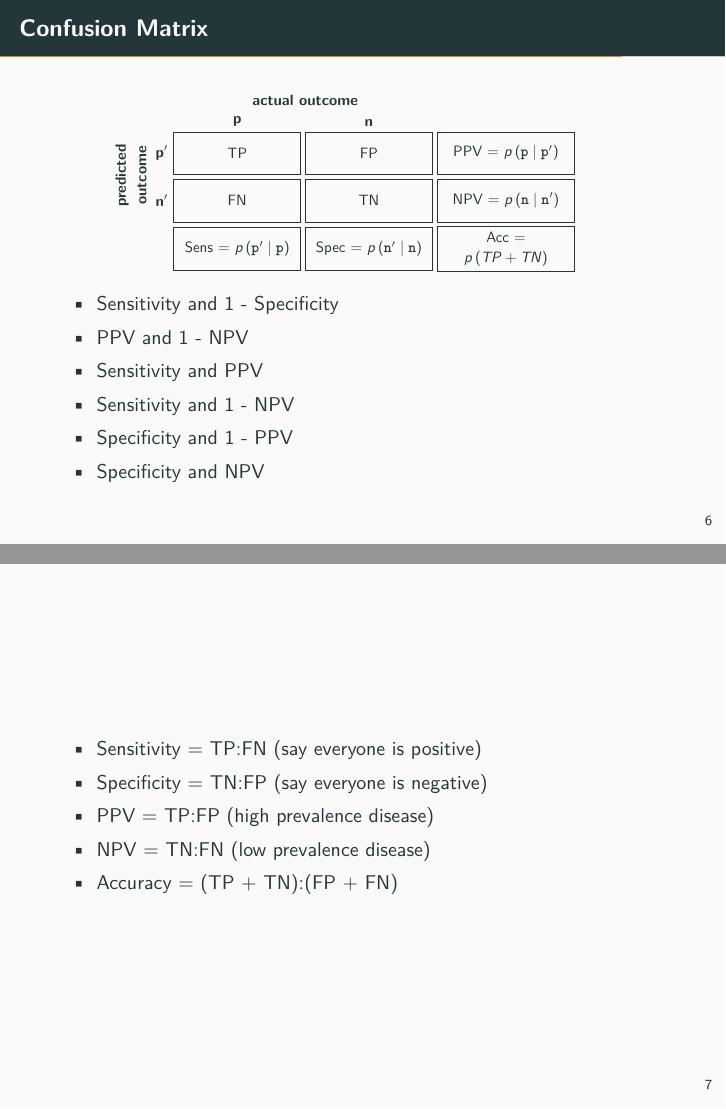
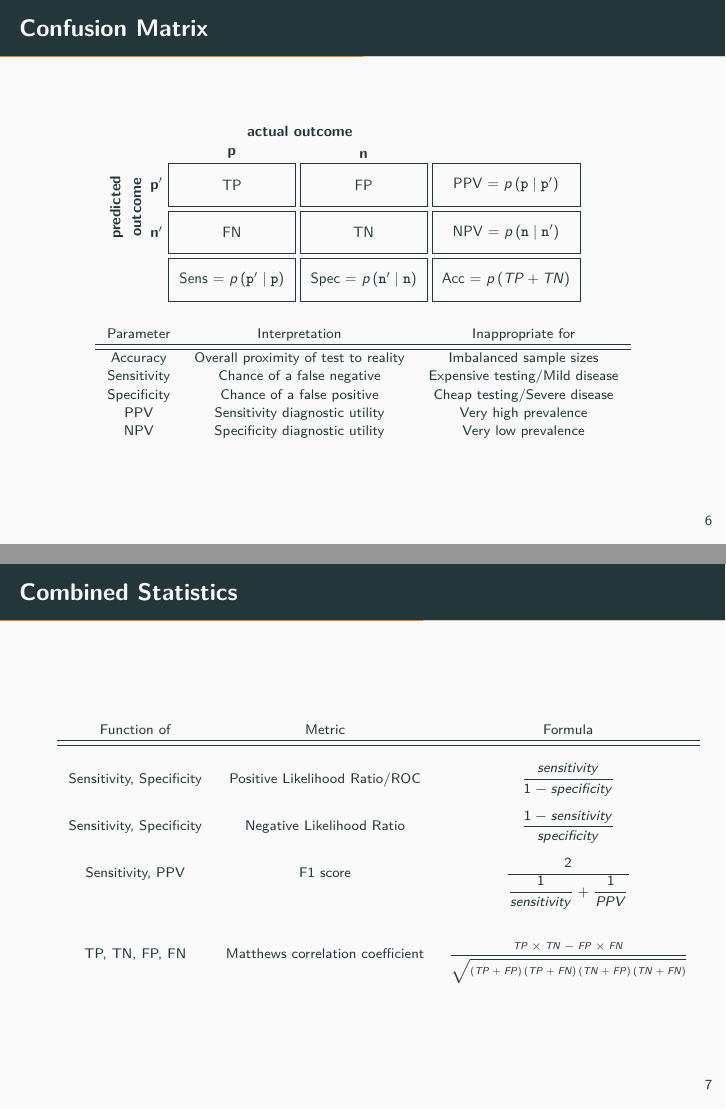
Before and after one commit to MichoelSnow/crtp, LaTeX slides (dig_trans_healthcare/Course/04_evaluating_predictions/evaluating_predictions.tex): pages 8 and 9 of 9 before the commit and pages 7 and 8 of 13 after it, joined at a grey line. Compiled offline with pdfLaTeX.

Commit message:
added up to likeilood ratios and hypothesis testing

```diff
--- a/dig_trans_healthcare/Course/04_evaluating_predictions/evaluating_predictions.tex
+++ b/dig_trans_healthcare/Course/04_evaluating_predictions/evaluating_predictions.tex
@@ -1,9 +1,9 @@
-\documentclass[10pt]{beamer}
+\documentclass[10pt, xcolor=table]{beamer}
 
 \setbeamertemplate{note page}[default]
 %\setbeameroption{hide notes}
 \setbeameroption{show notes}
-
+\setbeamerfont{footnote}{size=\tiny}
 
 \usetheme[progressbar=frametitle]{metropolis}
 \usepackage{appendixnumberbeamer}
@@ -184,3 +191,5 @@ box2/.style={draw,rectangle,minimum size=1cm,text width=3cm,align=center}]
 \begin{table}
 	\scriptsize
 	\begin{tabular}{c c c}
+		Parameter & Interpretation & Inappropriate for \\ \hline \hline
+		Accuracy & Overall proximity of test to reality & Imbalanced sample sizes \\
@@ -210,7 +218,7 @@ box2/.style={draw,rectangle,minimum size=1cm,text width=3cm,align=center}]
 \begin{center}
 \begin{tikzpicture}[transform canvas={scale=0.75}, ampersand replacement=\&,
 box/.style={draw,rectangle,minimum size=1cm,text width=2.75cm,align=center},
-box2/.style={draw,rectangle,minimum size=1cm,text width=3cm,align=center}]
+box2/.style={draw,rectangle,minimum size=1cm,text width=3.25cm,align=center}]
 \matrix (conmat) [row sep=.1cm,column sep=.1cm] {
 \node (tpos) [box,
     label=left:\( \mathbf{p'} \),
@@ -242,24 +250,89 @@ box2/.style={draw,rectangle,minimum size=1cm,text width=3cm,align=center}]
 \end{tikzpicture}
 \end{center}
 \vspace{3em}
-	\begin{itemize}
-		\item Sensitivity and 1 - Specificity
-		\item PPV and 1 - NPV
-		\item Sensitivity and PPV
-		\item Sensitivity and 1 - NPV
-		\item Specificity and 1 - PPV
-		\item Specificity and NPV
-	\end{itemize}
+
+\begin{table}
+	\scriptsize
+	\begin{tabular}{c c c}
+		Parameter & Interpretation & Inappropriate for \\ \hline \hline
+		Accuracy & Overall proximity of test to reality & Imbalanced sample sizes \\
+		Sensitivity  & Chance of a false negative &  Expensive testing/Mild disease\\
+		Specificity  & Chance of a false positive &  Cheap testing/Severe disease\\
+		PPV  & Sensitivity diagnostic utility & Very high prevalence \\
+		NPV & Specificity diagnostic utility & Very low prevalence \\
+	\end{tabular}
+\end{table}
 \end{frame}
 
 
-\begin{frame}
-	\begin{itemize}
-		\item Sensitivity = TP:FN (say everyone is positive)
-		\item Specificity = TN:FP (say everyone is negative)
-		\item PPV = TP:FP (high prevalence disease)
-		\item NPV = TN:FN (low prevalence disease)
-		\item Accuracy = (TP $+$ TN):(FP $+$ FN)
-	\end{itemize}
 
+%
+%\begin{frame}{Confusion Matrix}
+%\vspace{4em}
+%\begin{center}
+%\begin{tikzpicture}[transform canvas={scale=0.75}, ampersand replacement=\&,
+%box/.style={draw,rectangle,minimum size=1cm,text width=2.75cm,align=center},
+%box2/.style={draw,rectangle,minimum size=1cm,text width=3cm,align=center}]
+%\matrix (conmat) [row sep=.1cm,column sep=.1cm] {
+%\node (tpos) [box,
+%    label=left:\( \mathbf{p'} \),
+%    label=above:\( \mathbf{p} \),
+%    ] {TP};
+%\&
+%\node (fpos) [box,
+%    label=above:\textbf{n}] {FP};
+%\&
+%\node (ppv) [box2] {PPV = {$p\left(\texttt{\textbf{p}}\mid \texttt{\textbf{p}}'\right)$}};
+%\\
+%\node (fneg) [box,
+%    label=left:\( \mathbf{n'} \)] {FN};
+%\&
+%\node (tneg) [box] {TN};
+%\&
+%\node (npv) [box2] {NPV = {$p\left(\texttt{\textbf{n}}\mid \texttt{\textbf{n}}'\right)$}};
+%\\
+%\node (sens) [box] {Sens = {$p\left(\texttt{\textbf{p}}'\mid \texttt{\textbf{p}}\right)$}};
+%\&
+%\node (spec) [box] {Spec = {$p\left(\texttt{\textbf{n}}'\mid \texttt{\textbf{n}}\right)$}};
+%\&
+%\node (acc) [box2] {Acc = {$p\left(TP + TN\right)$}};
+%%\node (f1) [box2] {F1 = \scriptsize{$\dfrac{2 \times Sens \times PPV}{PPV + Sens}$}};
+%\\
+%};
+%\node [rotate=90, anchor=center,xshift=.35cm, left=1cm of tpos, text width=1.5cm,align=center ] {\textbf{predicted \\ outcome}};
+%\node [above=0.5cm of fpos,xshift=-1.5cm,align=left] {\textbf{actual outcome}};
+%\end{tikzpicture}
+%\end{center}
+%\vspace{3em}
+%
+%\begin{table}
+%	\scriptsize
+%	\begin{tabular}{c c c}
+%	Condition & Stats & Example \\ \hline \hline
+%	High Sensitivity, Low Specificity & \textbf{p}$'$ $>>$ \textbf{n}$'$ & test is always  positive \\
+%	Low Sensitivity, High Specificity  & \textbf{n}$'$ $>>$ \textbf{p}$'$ & test is always negative \\
+%	High PPV, Low NPV & \textbf{p} $>>$ \textbf{n} & high disease prevalence \\
+%	Low PPV, High NPV & \textbf{n} $>>$ \textbf{p} & low disease prevalence \\
+%	High PPV, Low Sensitivity & FN $>>$ FP & say they are negative most of the time for a high prevalence disease \\
+%	High Sensitivity, Low NPV & & \\
+%	High Specificity, Low NPV & & \\
+%	High PPV, Low Specificity & & \\
+%	\end{tabular}
+%\end{table}
+%
+%\end{tabular}
+%\end{frame}
+
+\begin{frame}{Combined Statistics}
+
+\begin{table}
+	\scriptsize
+	\begin{tabular}{c c c}
+		Function of & Metric & Formula\\ \hline \hline \\
+		Sensitivity, Specificity  & Positive Likelihood Ratio/ROC & $\dfrac{sensitivity}{1-specificity}$ \\ [1.5em]
+		Sensitivity, Specificity  & Negative Likelihood Ratio & $\dfrac{1-sensitivity}{specificity}$ \\ [1.5em]
+		Sensitivity, PPV & F1 score & $\dfrac{2}{\dfrac{1}{sensitivity} + \dfrac{1}{PPV} }$  \\ [4em]
+		TP, TN, FP, FN & Matthews correlation coefficient & \tiny{$\dfrac{TP\times TN-FP\times FN}{\sqrt{\left(TP + FP\right)\left(TP+FN\right)\left(TN+FP\right)\left(TN+FN\right)}}$} \\
+	\end{tabular}
+\end{table}
 \end{frame}
```
Also changed, not shown: dig_trans_healthcare/Course/04_evaluating_predictions/McGee2002_Article_SimplifyingLikelihoodRatios.pdf (added), dig_trans_healthcare/Course/04_evaluating_predictions/evaluating_predictions.pdf, dig_trans_healthcare/Course/04_evaluating_predictions/images/overlap_distr.pdf (added), dig_trans_healthcare/Course/04_evaluating_predictions/images/overlap_distr_thi.pdf (added), dig_trans_healthcare/Course/04_evaluating_predictions/images/overlap_distr_tlow.pdf (added), dig_trans_healthcare/Course/04_evaluating_predictions/images/test2.pdf (added), dig_trans_healthcare/Course/04_evaluating_predictions/evaluating_predictions.tex (110 more changed lines), 6 other files.
